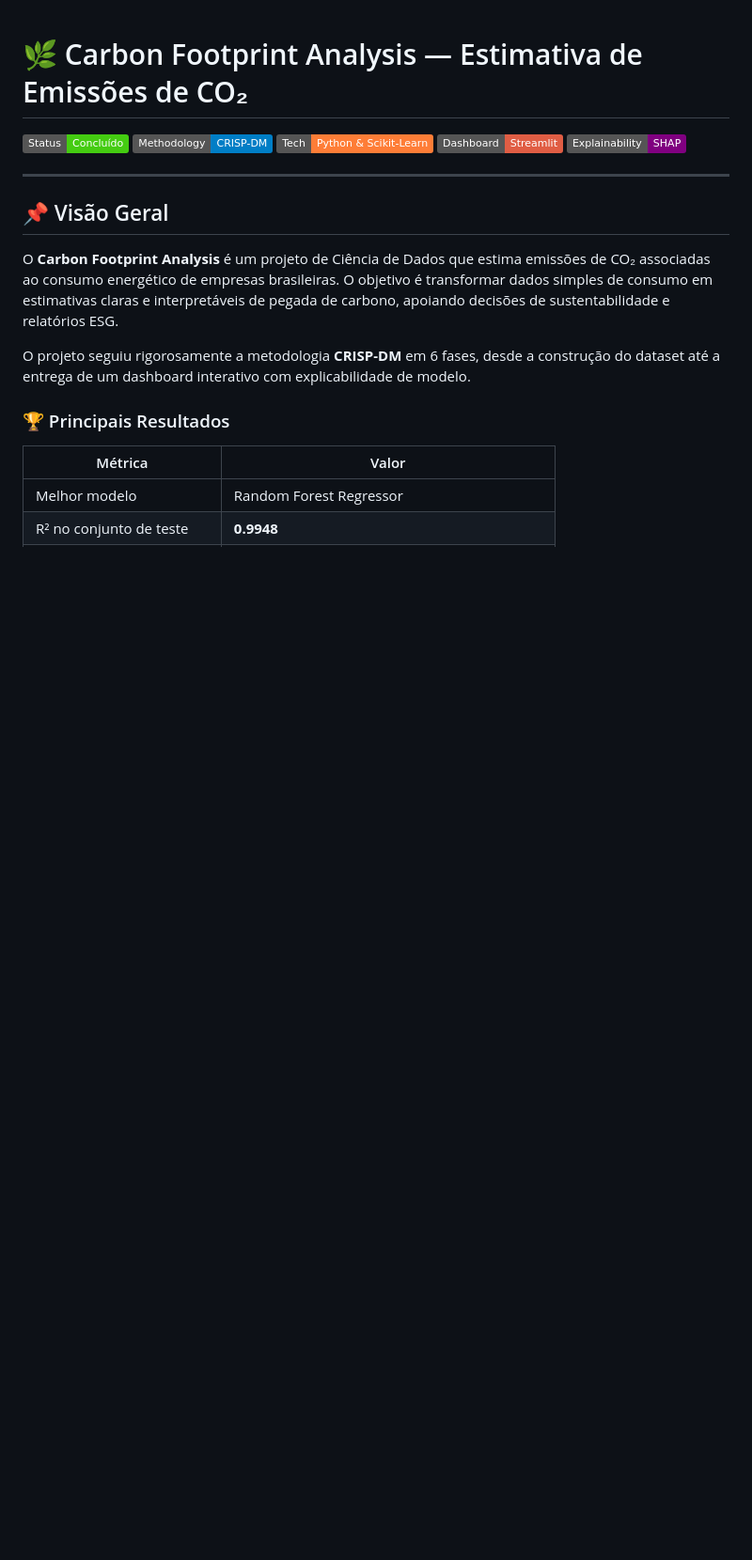
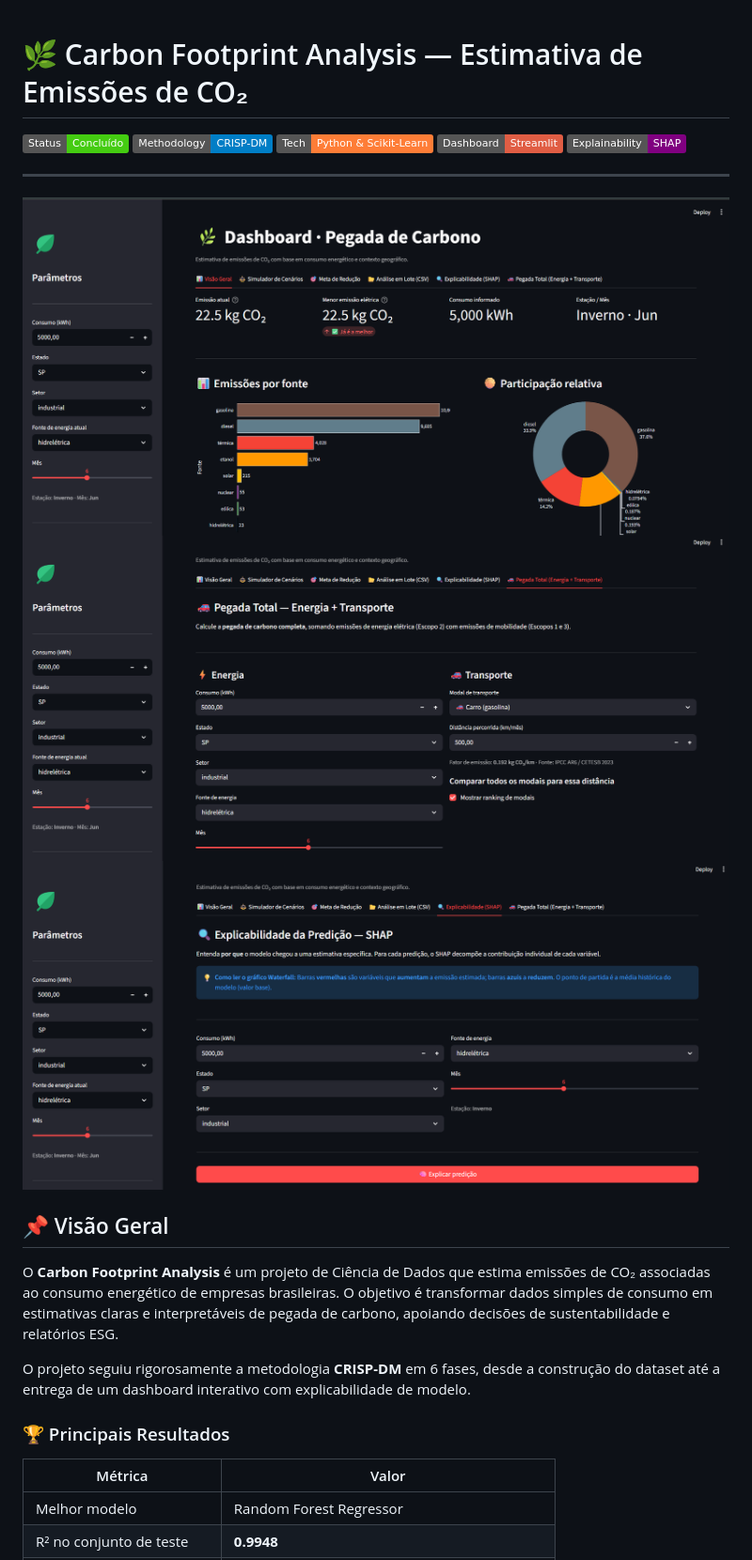
Before and after one commit to carbon-footprint-analysis/carbon-footprint-analysis, a Markdown page: README.md, the part around the change. Shown: that part at 94% size. Rendered like a GitHub page; pictures changed too: pegada_1.png (added), pegada_shap.png (added), pegada_transporte.png (added); badges without logos; blank space fills up the shorter version.

```diff
--- a/README.md
+++ b/README.md
@@ -7,6 +7,9 @@
 ![Explainability: SHAP](https://img.shields.io/badge/Explainability-SHAP-purple)
 
 ---
+![Interface Principal](pegada_1.png)
+![Análise de Transporte](pegada_transporte.png)
+![Explicabilidade com SHAP](pegada_shap.png)
 
 ## 📌 Visão Geral
 
```
Also changed, not shown: 3 other files.
